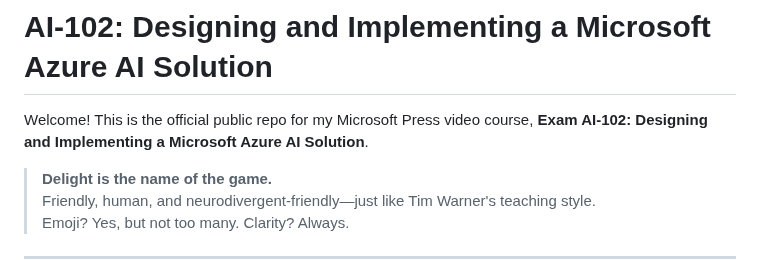
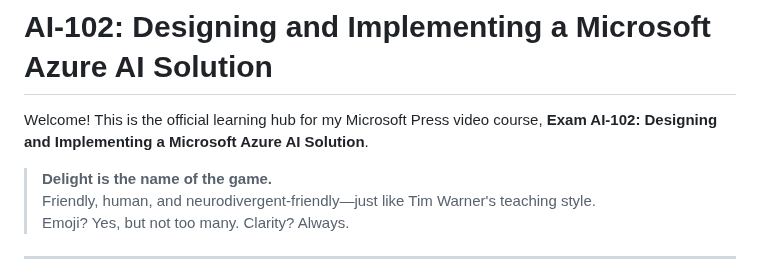
Before and after one commit to timothywarner-org/ai102, a Markdown page: README.md, the part around the change. Drawn GitHub-style.

Commit message:
test new repo ownership

```diff
--- a/README.md
+++ b/README.md
@@ -14,7 +14,7 @@
 
 # AI-102: Designing and Implementing a Microsoft Azure AI Solution
 
-Welcome! This is the official public repo for my Microsoft Press video course, **Exam AI-102: Designing and Implementing a Microsoft Azure AI Solution**.
+Welcome! This is the official learning hub for my Microsoft Press video course, **Exam AI-102: Designing and Implementing a Microsoft Azure AI Solution**.
 
 > **Delight is the name of the game.**
 > Friendly, human, and neurodivergent-friendly—just like Tim Warner's teaching style.
```
